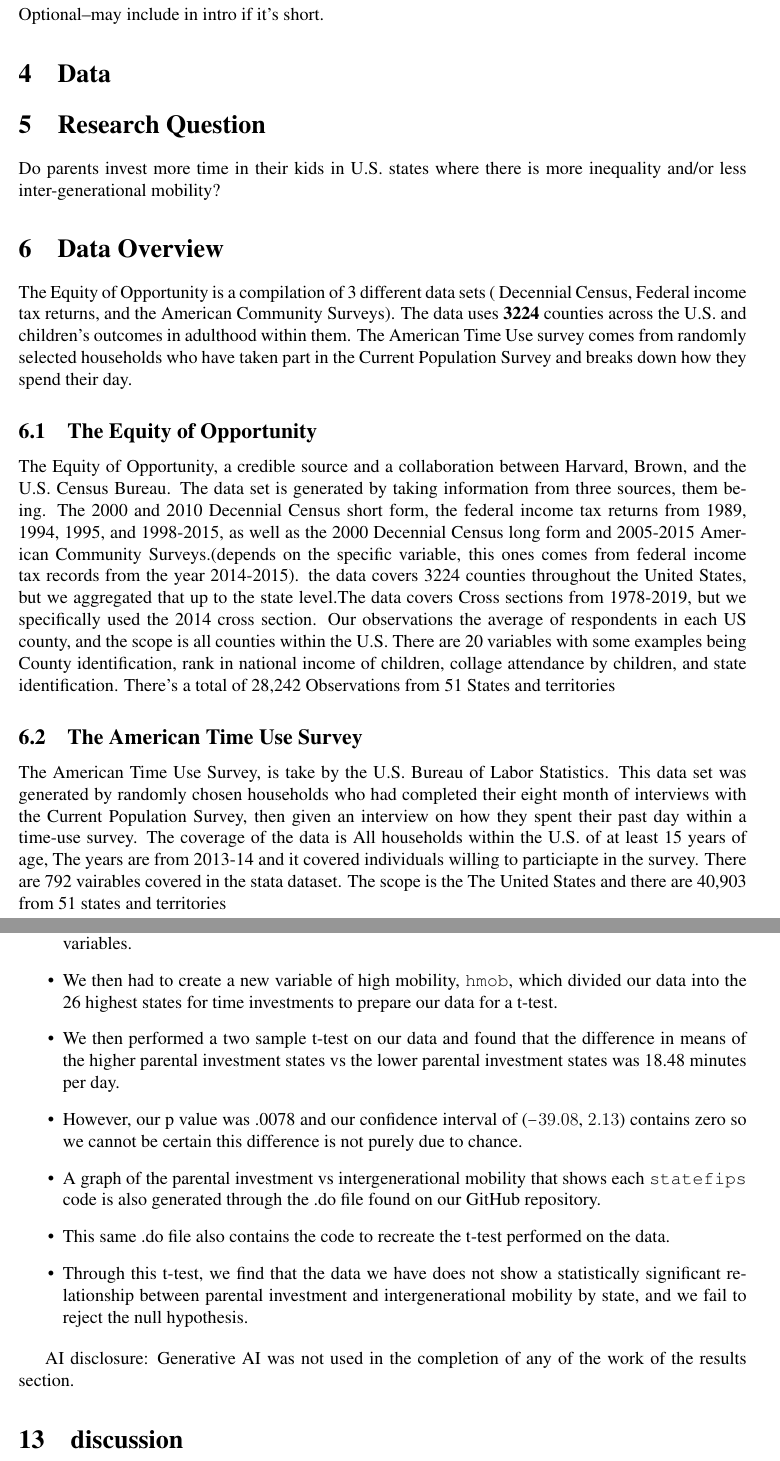
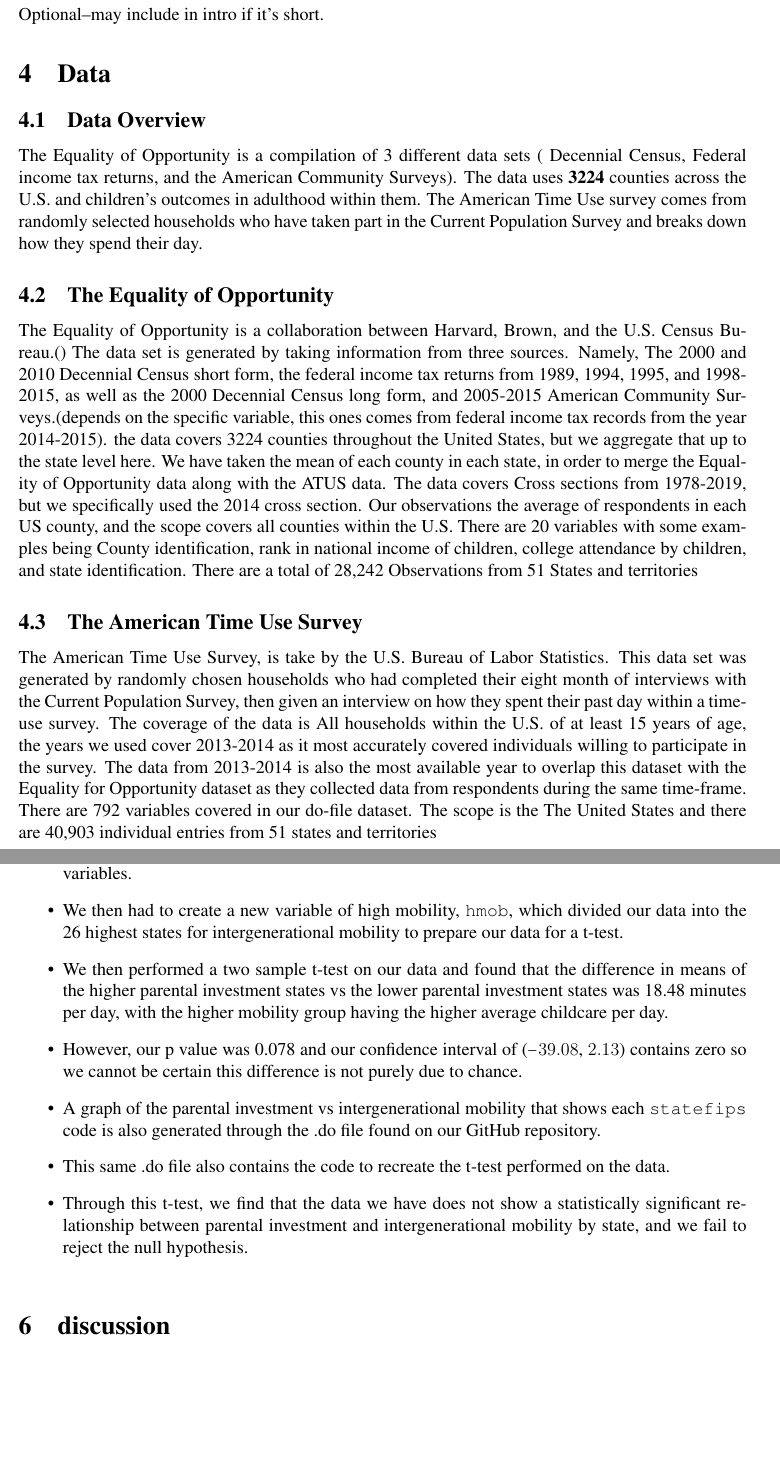
Before and after one commit to ecn310/course-project-parent, a LaTeX document (Parent_report.tex): two parts of pages 2 and 4 of 8, joined at a grey line, cut so that both start at the same text, the shorter picture padded with empty space. Compiled offline with pdfLaTeX.

Commit message:
Updates from Overleaf

```diff
--- a/Parent_report.tex
+++ b/Parent_report.tex
@@ -74,20 +74,17 @@ Optional--may include in intro if it's short.
 \section{Data}
 \label{sec:data}
 
-\section{Research Question} \label{sec:question}
 
-Do parents invest more time in their kids in U.S. states where there is more inequality and/or less inter-generational mobility?
+\subsection{Data Overview} \label{sec:literature}
 
-\section{Data Overview} \label{sec:literature}
+The Equality of Opportunity is a compilation of 3 different data sets ( Decennial Census, Federal income tax returns, and the American Community Surveys). The data uses \textbf{3224} counties across the U.S. and children's outcomes in adulthood within them. The American Time Use survey comes from randomly selected households who have taken part in the Current Population Survey and breaks down how they spend their day.
 
-The Equity of Opportunity is a compilation of 3 different data sets ( Decennial Census, Federal income tax returns, and the American Community Surveys). The data uses \textbf{3224} counties across the U.S. and children's outcomes in adulthood within them. The American Time Use survey comes from randomly selected households who have taken part in the Current Population Survey and breaks down how they spend their day.
-
-\subsection{The Equity of Opportunity}
- The Equity of Opportunity, a credible source and a collaboration between Harvard, Brown, and the U.S. Census Bureau. The data set is generated by taking information from three sources, them being. The 2000 and 2010 Decennial Census short form, the federal income tax returns from 1989, 1994, 1995, and 1998-2015, as well as the 2000 Decennial Census long form and 2005-2015 American Community Surveys.(depends on the specific variable, this ones comes from federal income tax records from the year 2014-2015). the data covers 3224 counties throughout the United States, but we aggregated that up to the state level.The data covers Cross sections from 1978-2019, but we specifically used the 2014 cross section.
- Our observations the average of respondents in each US county, and the scope is all counties within the U.S. There are 20 variables with some examples being County identification, rank in national income of children, collage attendance by children, and state identification. There's a total of 28,242 Observations from 51 States and territories
+\subsection{The Equality of Opportunity}
+ The Equality of Opportunity is a collaboration between Harvard, Brown, and the U.S. Census Bureau.(\href{https://opportunityinsights.org/}{}) The data set is generated by taking information from three sources. Namely, The 2000 and 2010 Decennial Census short form, the federal income tax returns from 1989, 1994, 1995, and 1998-2015, as well as the 2000 Decennial Census long form, and 2005-2015 American Community Surveys.(depends on the specific variable, this ones comes from federal income tax records from the year 2014-2015). the data covers 3224 counties throughout the United States, but we aggregate that up to the state level here. We have taken the mean of each county in each state, in order to merge the Equality of Opportunity data along with the ATUS data. The data covers Cross sections from 1978-2019, but we specifically used the 2014 cross section.
+ Our observations the average of respondents in each US county, and the scope covers all counties within the U.S. There are 20 variables with some examples being County identification, rank in national income of children, college attendance by children, and state identification. There are a total of 28,242 Observations from 51 States and territories
 
 
 \subsection{The American Time Use Survey}
-The American Time Use Survey, is take by the U.S. Bureau of Labor Statistics. This data set was generated by randomly chosen households who had completed their eight month of interviews with the Current Population Survey, then given an interview on how they spent their past day within a time-use survey. The coverage of the data is All households within the U.S. of at least 15 years of age, The years are from 2013-14 and it covered individuals willing to particiapte in the survey. There are 792 vairables covered in the stata dataset. The scope is the The United States and there are 40,903 from 51 states and territories
+The American Time Use Survey, is take by the U.S. Bureau of Labor Statistics. This data set was generated by randomly chosen households who had completed their eight month of interviews with the Current Population Survey, then given an interview on how they spent their past day within a time-use survey. The coverage of the data is All households within the U.S. of at least 15 years of age, the years we used cover 2013-2014 as it most accurately covered individuals willing to participate in the survey. The data from 2013-2014 is also the most available year to overlap this dataset with the Equality for Opportunity dataset as they collected data from respondents during the same time-frame. There are 792 variables covered in our do-file dataset. The scope is the The United States and there are 40,903 individual entries from 51 states and territories
 
 
@@ -127,9 +119,9 @@ Generative AI was not used in the creation of the data section.
     \item We also used a \texttt{statefips} variable to measure which state each observation belonged to.
     \item Our research hypothesis is Parents in U.S. states with higher rates of intergenerational mobility invest more time in their children compared to parents in states with lower rates of intergenerational mobility and the null hypothesis we have is there is no relationship between intergenerational mobility of states and parental time investments.
     \item In order to merge the two data sets we had, we needed to take the mean of our \texttt{permresp25kr24} variable by state and we also took the mean of our \texttt{trthh} variable by state to compare the two variables.
-    \item We then had to create a new variable of high mobility, \texttt{hmob}, which divided our data into the 26 highest states for time investments to prepare our data for a t-test.
-    \item We then performed a two sample t-test on our data and found that the difference in means of the higher parental investment states vs the lower parental investment states was 18.48 minutes per day.
-    \item However, our p value was .0078 and our confidence interval of ($-39.08$, $2.13$) contains zero so we cannot be certain this difference is not purely due to chance.
+    \item We then had to create a new variable of high mobility, \texttt{hmob}, which divided our data into the 26 highest states for intergenerational mobility to prepare our data for a t-test.
+    \item We then performed a two sample t-test on our data and found that the difference in means of the higher parental investment states vs the lower parental investment states was 18.48 minutes per day, with the higher mobility group having the higher average childcare per day.
+    \item However, our p value was 0.078 and our confidence interval of ($-39.08$, $2.13$) contains zero so we cannot be certain this difference is not purely due to chance.
     \item A graph of the parental investment vs intergenerational mobility that shows each \texttt{statefips} code is also generated through the .do file found on our GitHub repository.
     \item This same .do file also contains the code to recreate the t-test performed on the data.
     \item Through this t-test, we find that the data we have does not show a statistically significant relationship between parental investment and intergenerational mobility by state, and we fail to reject the null hypothesis.
@@ -140,8 +132,6 @@ Generative AI was not used in the creation of the data section.
     \caption{Intergenerational mobility vs parental investment}
     \textbf{Notes}: This table shows the average minutes spent in childcare of the 26 states above or equal to the median number of minutes compared with the 25 states below the median number of minutes and also has the difference and p value. It is essentially a summarized output of the ttest.
 \end{figure}
-
-AI disclosure: Generative AI was not used in the completion of any of the work of the results section.
 
 
 \section{discussion}
```
Also changed, not shown: Parental Investment vs Intergenerational Mobility.png (added), Parent_report.tex (17 more changed lines).
